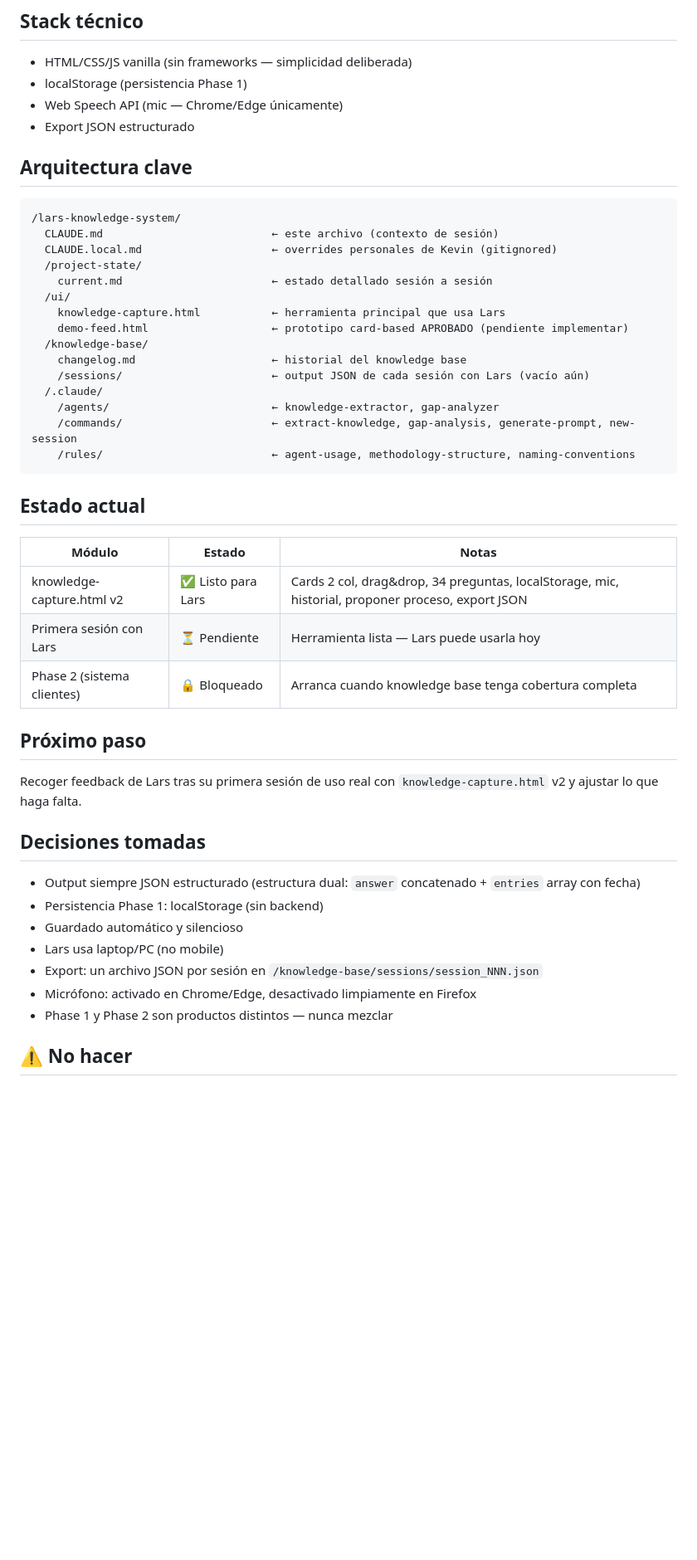
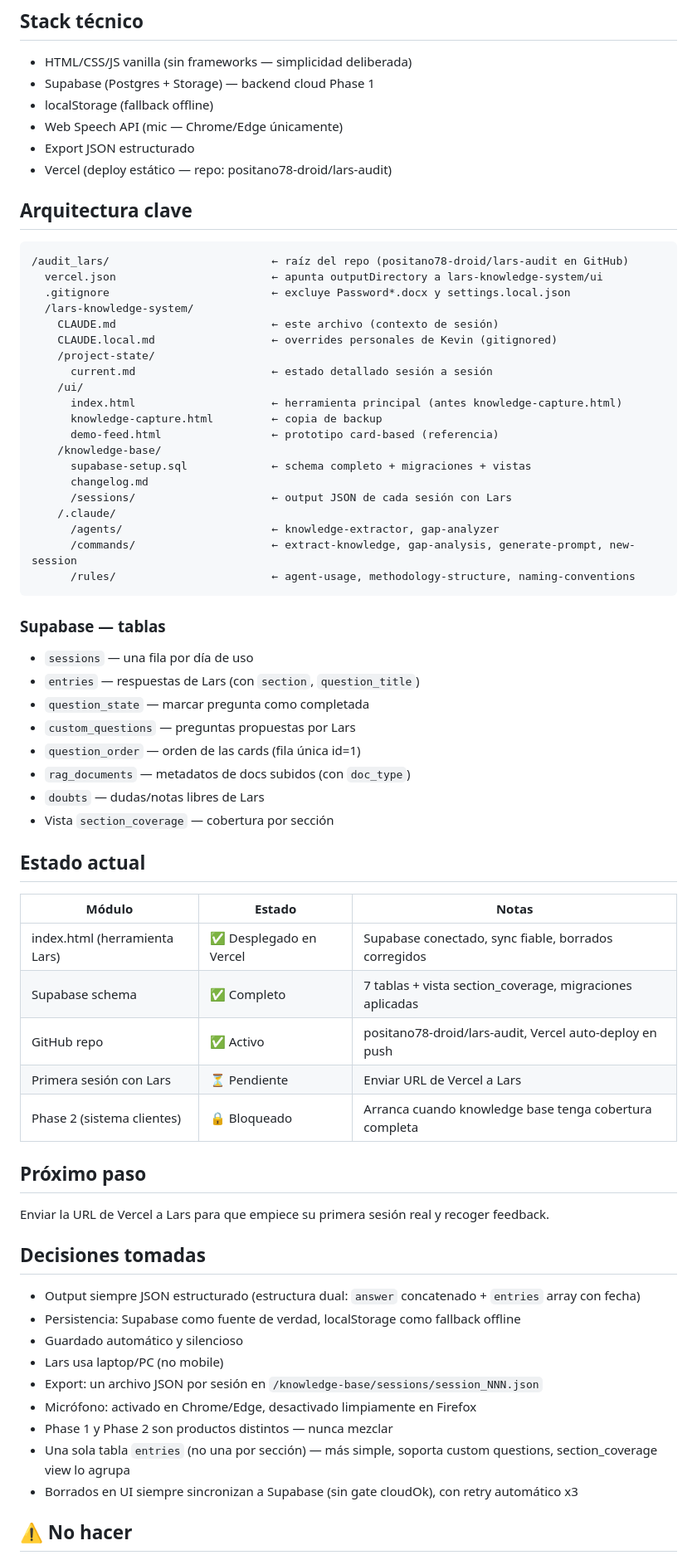
Before and after one commit to positano78-droid/lars-audit, a Markdown page: lars-knowledge-system/CLAUDE.md, the part around one of its changes. Shown at 83% size. Drawn GitHub-style; blank space fills up the shorter version.

Commit message:
session 2026-04-16: Supabase integrado, schema completo, deploy Vercel configurado

````diff
--- a/lars-knowledge-system/CLAUDE.md
+++ b/lars-knowledge-system/CLAUDE.md
@@ -11,47 +11,68 @@ Herramienta de extracción del conocimiento experto de Lars (auditor de procesos
 
 ## Stack técnico
 - HTML/CSS/JS vanilla (sin frameworks — simplicidad deliberada)
-- localStorage (persistencia Phase 1)
+- Supabase (Postgres + Storage) — backend cloud Phase 1
+- localStorage (fallback offline)
 - Web Speech API (mic — Chrome/Edge únicamente)
 - Export JSON estructurado
+- Vercel (deploy estático — repo: positano78-droid/lars-audit)
 
 ## Arquitectura clave
 ```
-/lars-knowledge-system/
-  CLAUDE.md                          ← este archivo (contexto de sesión)
-  CLAUDE.local.md                    ← overrides personales de Kevin (gitignored)
-  /project-state/
-    current.md                       ← estado detallado sesión a sesión
-  /ui/
-    knowledge-capture.html           ← herramienta principal que usa Lars
-    demo-feed.html                   ← prototipo card-based APROBADO (pendiente implementar)
-  /knowledge-base/
-    changelog.md                     ← historial del knowledge base
-    /sessions/                       ← output JSON de cada sesión con Lars (vacío aún)
-  /.claude/
-    /agents/                         ← knowledge-extractor, gap-analyzer
-    /commands/                       ← extract-knowledge, gap-analysis, generate-prompt, new-session
-    /rules/                          ← agent-usage, methodology-structure, naming-conventions
+/audit_lars/                         ← raíz del repo (positano78-droid/lars-audit en GitHub)
+  vercel.json                        ← apunta outputDirectory a lars-knowledge-system/ui
+  .gitignore                         ← excluye Password*.docx y settings.local.json
+  /lars-knowledge-system/
+    CLAUDE.md                        ← este archivo (contexto de sesión)
+    CLAUDE.local.md                  ← overrides personales de Kevin (gitignored)
+    /project-state/
+      current.md                     ← estado detallado sesión a sesión
+    /ui/
+      index.html                     ← herramienta principal (antes knowledge-capture.html)
+      knowledge-capture.html         ← copia de backup
+      demo-feed.html                 ← prototipo card-based (referencia)
+    /knowledge-base/
+      supabase-setup.sql             ← schema completo + migraciones + vistas
+      changelog.md
+      /sessions/                     ← output JSON de cada sesión con Lars
+    /.claude/
+      /agents/                       ← knowledge-extractor, gap-analyzer
+      /commands/                     ← extract-knowledge, gap-analysis, generate-prompt, new-session
+      /rules/                        ← agent-usage, methodology-structure, naming-conventions
 ```
+
+### Supabase — tablas
+- `sessions` — una fila por día de uso
+- `entries` — respuestas de Lars (con `section`, `question_title`)
+- `question_state` — marcar pregunta como completada
+- `custom_questions` — preguntas propuestas por Lars
+- `question_order` — orden de las cards (fila única id=1)
+- `rag_documents` — metadatos de docs subidos (con `doc_type`)
+- `doubts` — dudas/notas libres de Lars
+- Vista `section_coverage` — cobertura por sección
 
 ## Estado actual
 | Módulo | Estado | Notas |
 |--------|--------|-------|
-| knowledge-capture.html v2 | ✅ Listo para Lars | Cards 2 col, drag&drop, 34 preguntas, localStorage, mic, historial, proponer proceso, export JSON |
-| Primera sesión con Lars | ⏳ Pendiente | Herramienta lista — Lars puede usarla hoy |
+| index.html (herramienta Lars) | ✅ Desplegado en Vercel | Supabase conectado, sync fiable, borrados corregidos |
+| Supabase schema | ✅ Completo | 7 tablas + vista section_coverage, migraciones aplicadas |
+| GitHub repo | ✅ Activo | positano78-droid/lars-audit, Vercel auto-deploy en push |
+| Primera sesión con Lars | ⏳ Pendiente | Enviar URL de Vercel a Lars |
 | Phase 2 (sistema clientes) | 🔒 Bloqueado | Arranca cuando knowledge base tenga cobertura completa |
 
 ## Próximo paso
-Recoger feedback de Lars tras su primera sesión de uso real con `knowledge-capture.html` v2 y ajustar lo que haga falta.
+Enviar la URL de Vercel a Lars para que empiece su primera sesión real y recoger feedback.
 
 ## Decisiones tomadas
 - Output siempre JSON estructurado (estructura dual: `answer` concatenado + `entries` array con fecha)
-- Persistencia Phase 1: localStorage (sin backend)
+- Persistencia: Supabase como fuente de verdad, localStorage como fallback offline
 - Guardado automático y silencioso
 - Lars usa laptop/PC (no mobile)
 - Export: un archivo JSON por sesión en `/knowledge-base/sessions/session_NNN.json`
 - Micrófono: activado en Chrome/Edge, desactivado limpiamente en Firefox
 - Phase 1 y Phase 2 son productos distintos — nunca mezclar
+- Una sola tabla `entries` (no una por sección) — más simple, soporta custom questions, section_coverage view lo agrupa
+- Borrados en UI siempre sincronizan a Supabase (sin gate cloudOk), con retry automático x3
 
 ## ⚠️ No hacer
 - No complementar el conocimiento de Lars con frameworks externos (ISO, etc.) — la metodología de Lars es la fuente única
````
Also changed, not shown: other parts of lars-knowledge-system/CLAUDE.md (+4 -3 lines).
